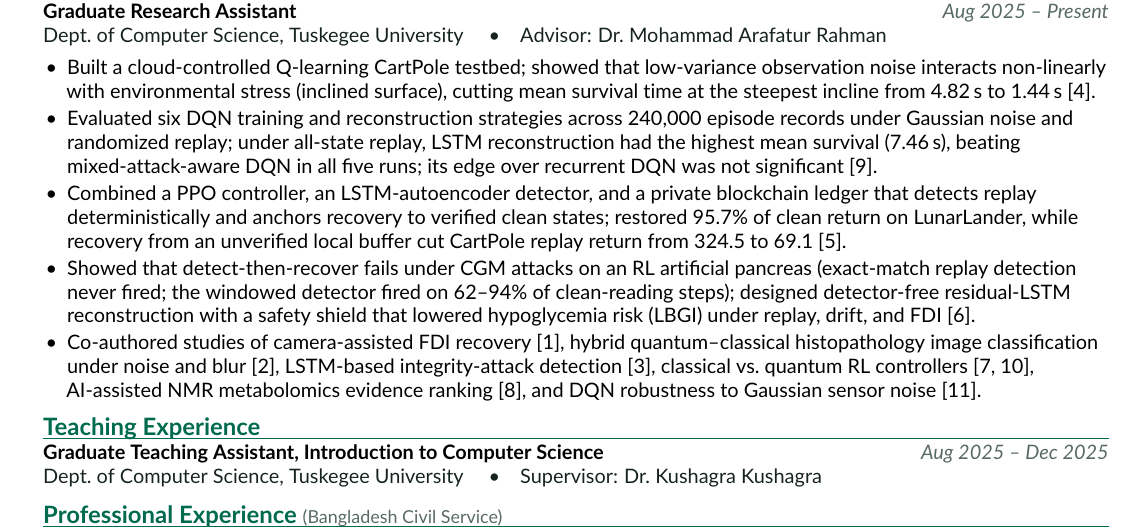
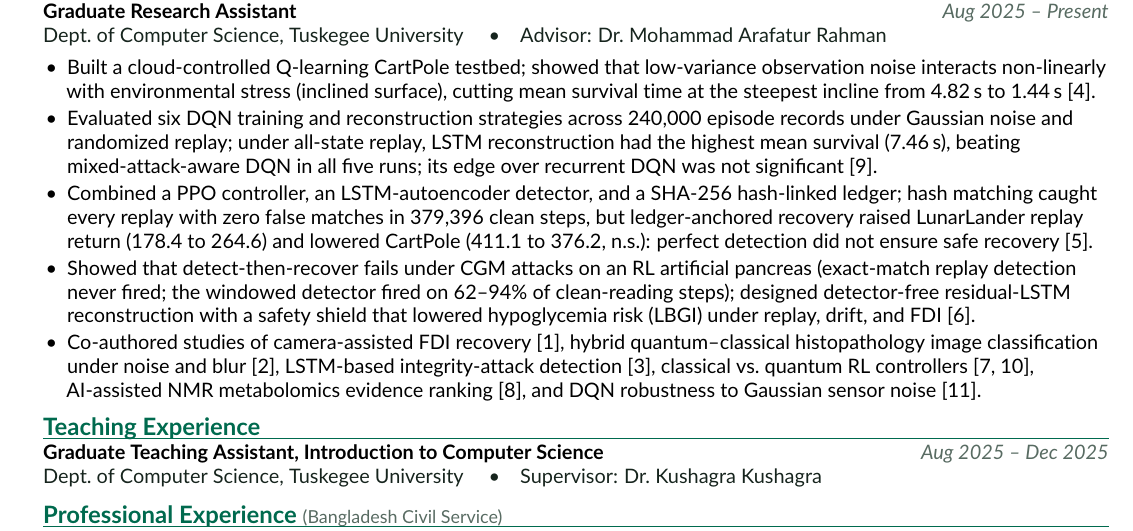
Before and after one commit to ijk37/ijk37.github.io, a LaTeX CV (cv-src/cv_common.tex): part of page 2 of 2, cut so that both start at the same text. Compiled offline with pdfLaTeX.

Commit message:
CV: align blockchain research bullet with the published paper's results
Co-Authored-By: Claude Opus 5.5 <noreply@anthropic.com>

```diff
--- a/cv-src/cv_common.tex
+++ b/cv-src/cv_common.tex
@@ -175,9 +175,10 @@ Complex Variables \& Fourier Analysis; Numerical Analysis.\par}
   \item Evaluated six DQN training and reconstruction strategies across 240,000 episode records under Gaussian
   noise and randomized replay; under all-state replay, LSTM reconstruction had the highest mean survival
   (7.46\,s), beating mixed-attack-aware DQN in all five runs; its edge over recurrent DQN was not significant [9].
-  \item Combined a PPO controller, an LSTM-autoencoder detector, and a private blockchain ledger that detects
-  replay deterministically and anchors recovery to verified clean states; restored 95.7\% of clean return on
-  LunarLander, while recovery from an unverified local buffer cut CartPole replay return from 324.5 to 69.1 [5].
+  \item Combined a PPO controller, an LSTM-autoencoder detector, and a SHA-256 hash-linked ledger; hash matching
+  caught every replay with zero false matches in 379,396 clean steps, but ledger-anchored recovery raised
+  LunarLander replay return (178.4 to 264.6) and lowered CartPole (411.1 to 376.2, n.s.): perfect detection did
+  not ensure safe recovery [5].
   \item Showed that detect-then-recover fails under CGM attacks on an RL artificial pancreas (exact-match replay
   detection never fired; the windowed detector fired on 62--94\% of clean-reading steps); designed detector-free
   residual-LSTM reconstruction with a safety shield that lowered hypoglycemia risk (LBGI) under replay, drift,
```
Also changed, not shown: assets/IJK_CV_site.pdf.
